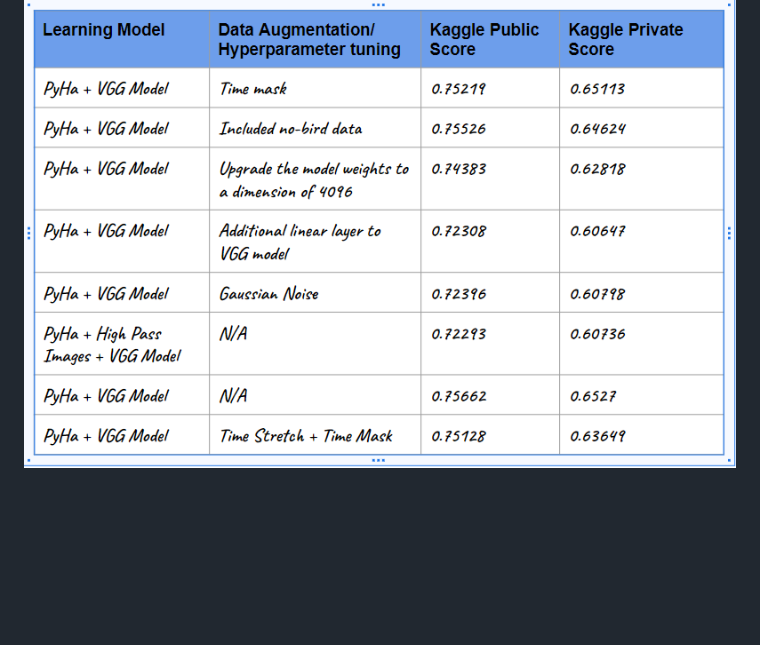
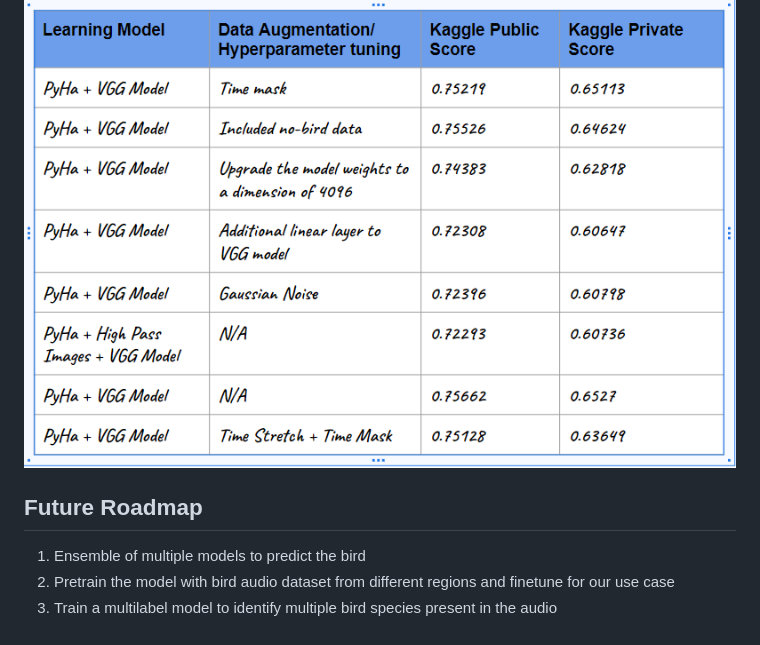
Before and after one commit to shivanihariprasad/acoustic-species-identification, a Markdown page: README.md, the part around the change. GitHub-like rendering; blank space fills up the shorter version.

```diff
--- a/README.md
+++ b/README.md
@@ -52,3 +52,10 @@ The models we chose were: **VGG16, EfficientNet Model - B0, B3, B7,  Resnet50**.
 ## Kaggle Final Results
 
 ![Flow Diagram](images/results.png)
+
+
+## Future Roadmap
+
+1. Ensemble of multiple models to predict the bird
+2. Pretrain the model with bird  audio dataset from different regions and finetune for our use case
+3. Train a multilabel model to identify multiple bird species present in the audio
```
